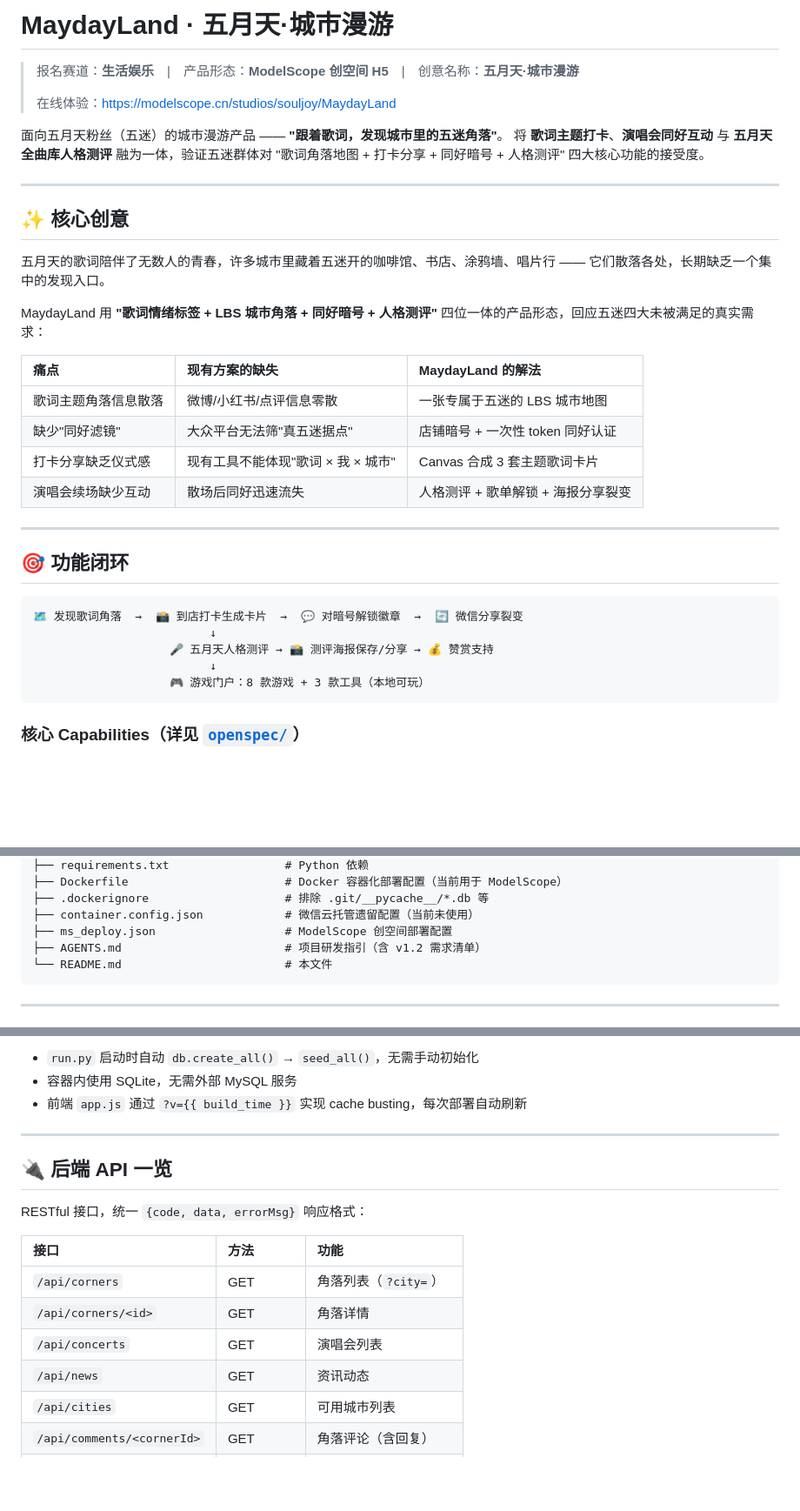
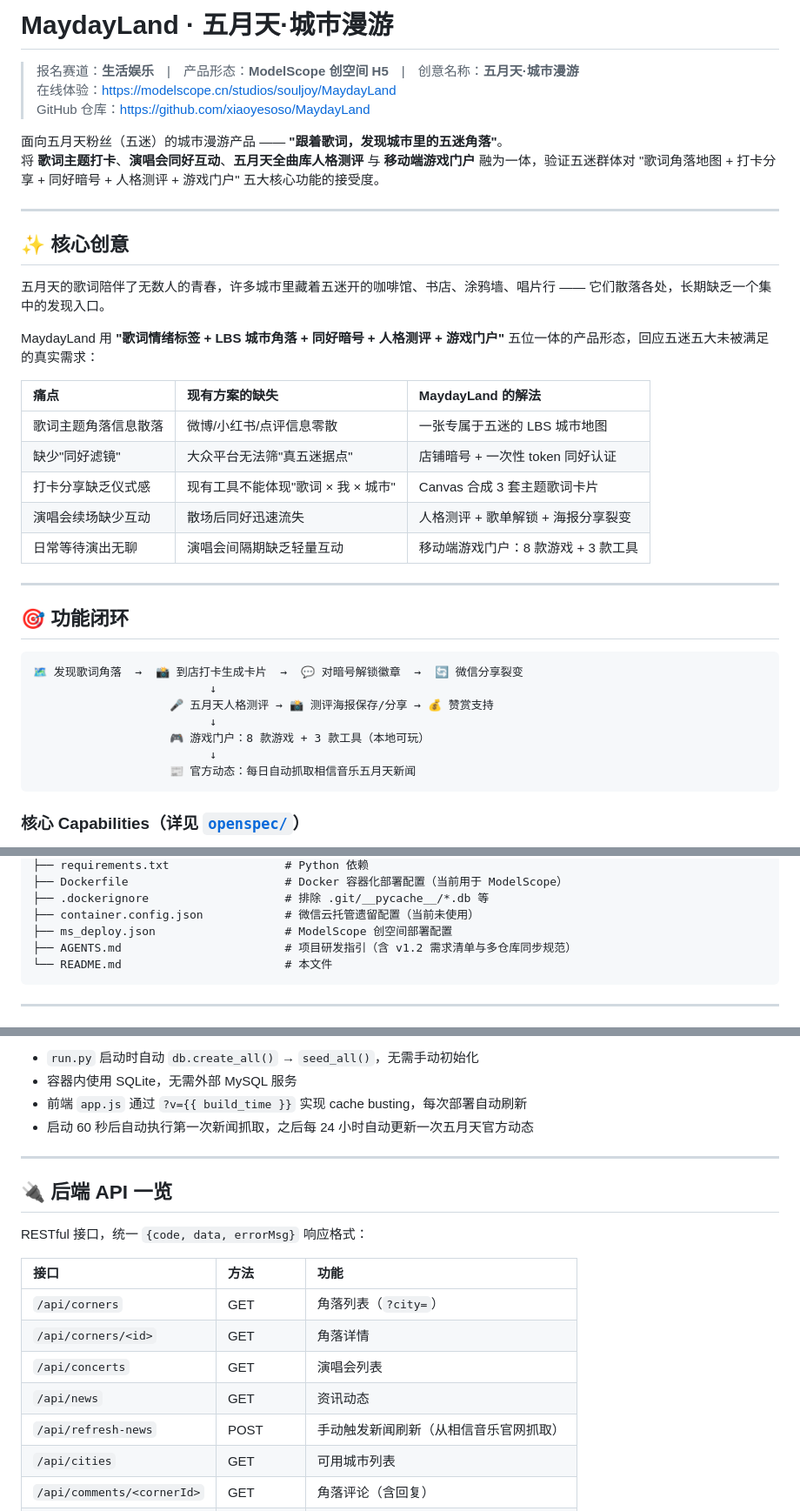
Before and after one commit to xiaoyesoso/MaydayLand, a Markdown page: README.md, 3 parts joined by grey strips. Shown at 87% size. Rendered like a GitHub page; blank space fills up the shorter version.

````diff
--- a/README.md
+++ b/README.md
@@ -1,11 +1,11 @@
 # MaydayLand · 五月天·城市漫游
 
 > 报名赛道：**生活娱乐**　|　产品形态：**ModelScope 创空间 H5**　|　创意名称：**五月天·城市漫游**
->
 > 在线体验：https://modelscope.cn/studios/souljoy/MaydayLand
+> GitHub 仓库：https://github.com/xiaoyesoso/MaydayLand
 
 面向五月天粉丝（五迷）的城市漫游产品 —— **"跟着歌词，发现城市里的五迷角落"**。
-将 **歌词主题打卡**、**演唱会同好互动** 与 **五月天全曲库人格测评** 融为一体，验证五迷群体对 "歌词角落地图 + 打卡分享 + 同好暗号 + 人格测评" 四大核心功能的接受度。
+将 **歌词主题打卡**、**演唱会同好互动**、**五月天全曲库人格测评** 与 **移动端游戏门户** 融为一体，验证五迷群体对 "歌词角落地图 + 打卡分享 + 同好暗号 + 人格测评 + 游戏门户" 五大核心功能的接受度。
 
 ---
 
@@ -13,7 +13,7 @@
 
 五月天的歌词陪伴了无数人的青春，许多城市里藏着五迷开的咖啡馆、书店、涂鸦墙、唱片行 —— 它们散落各处，长期缺乏一个集中的发现入口。
 
-MaydayLand 用 **"歌词情绪标签 + LBS 城市角落 + 同好暗号 + 人格测评"** 四位一体的产品形态，回应五迷四大未被满足的真实需求：
+MaydayLand 用 **"歌词情绪标签 + LBS 城市角落 + 同好暗号 + 人格测评 + 游戏门户"** 五位一体的产品形态，回应五迷五大未被满足的真实需求：
 
 | 痛点 | 现有方案的缺失 | MaydayLand 的解法 |
 | :--- | :--- | :--- |
@@ -21,6 +21,7 @@ MaydayLand 用 **"歌词情绪标签 + LBS 城市角落 + 同好暗号 + 人格
 | 缺少"同好滤镜" | 大众平台无法筛"真五迷据点" | 店铺暗号 + 一次性 token 同好认证 |
 | 打卡分享缺乏仪式感 | 现有工具不能体现"歌词 × 我 × 城市" | Canvas 合成 3 套主题歌词卡片 |
 | 演唱会续场缺少互动 | 散场后同好迅速流失 | 人格测评 + 歌单解锁 + 海报分享裂变 |
+| 日常等待演出无聊 | 演唱会间隔期缺乏轻量互动 | 移动端游戏门户：8 款游戏 + 3 款工具 |
 
 ---
 
@@ -32,6 +33,8 @@ MaydayLand 用 **"歌词情绪标签 + LBS 城市角落 + 同好暗号 + 人格
                     🎤 五月天人格测评 → 📸 测评海报保存/分享 → 💰 赞赏支持
                           ↓
                     🎮 游戏门户：8 款游戏 + 3 款工具（本地可玩）
+                          ↓
+                    📰 官方动态：每日自动抓取相信音乐五月天新闻
 ```
 
 ### 核心 Capabilities（详见 [`openspec/`](./openspec)）
@@ -85,7 +91,7 @@ MaydayLand/
 ├── .dockerignore                    # 排除 .git/__pycache__/*.db 等
 ├── container.config.json            # 微信云托管遗留配置（当前未使用）
 ├── ms_deploy.json                   # ModelScope 创空间部署配置
-├── AGENTS.md                        # 项目研发指引（含 v1.2 需求清单）
+├── AGENTS.md                        # 项目研发指引（含 v1.2 需求清单与多仓库同步规范）
 └── README.md                        # 本文件
 ```
 
@@ -112,6 +118,7 @@ USE_SQLITE=1 python run.py 0.0.0.0 8080
 - `run.py` 启动时自动 `db.create_all()` → `seed_all()`，无需手动初始化
 - 容器内使用 SQLite，无需外部 MySQL 服务
 - 前端 `app.js` 通过 `?v={{ build_time }}` 实现 cache busting，每次部署自动刷新
+- 启动 60 秒后自动执行第一次新闻抓取，之后每 24 小时自动更新一次五月天官方动态
 
 ---
 
@@ -125,6 +132,7 @@ RESTful 接口，统一 `{code, data, errorMsg}` 响应格式：
 | `/api/corners/<id>` | GET | 角落详情 |
 | `/api/concerts` | GET | 演唱会列表 |
 | `/api/news` | GET | 资讯动态 |
+| `/api/refresh-news` | POST | 手动触发新闻刷新（从相信音乐官网抓取） |
 | `/api/cities` | GET | 可用城市列表 |
 | `/api/comments/<cornerId>` | GET | 角落评论（含回复） |
 | `/api/comments` | POST | 发表评论 / 回复 |
````
Also changed, not shown: other parts of README.md (+31 -7 lines), Demo 作品帖.md (added, +155 -0 lines).
